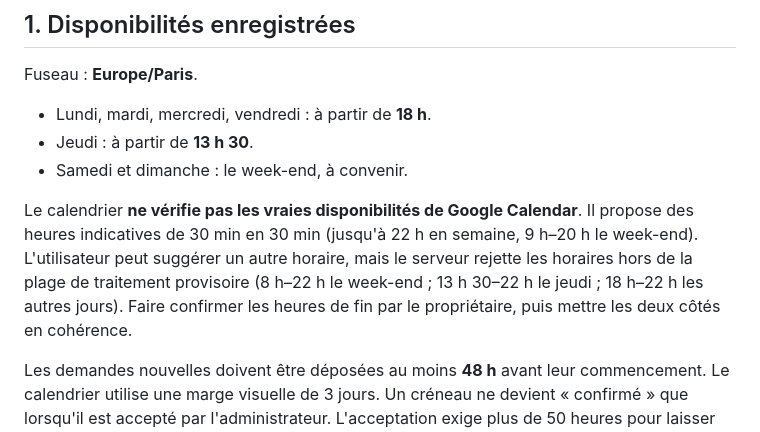
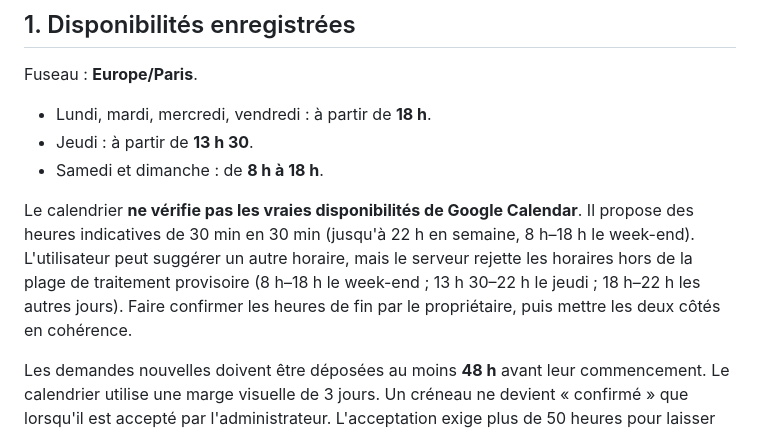
Before and after one commit to bon-point/bon-point, a Markdown page: cloudflare-v2/CALENDRIER-ADMIN.md, the part around the change. GitHub-like rendering.

Commit message:
Bon Point: horaires du weekend fixes de 08:00 a 18:00

```diff
--- a/cloudflare-v2/CALENDRIER-ADMIN.md
+++ b/cloudflare-v2/CALENDRIER-ADMIN.md
@@ -7,9 +7,9 @@
 Fuseau : **Europe/Paris**.
 - Lundi, mardi, mercredi, vendredi : à partir de **18 h**.
 - Jeudi : à partir de **13 h 30**.
-- Samedi et dimanche : le week-end, à convenir.
+- Samedi et dimanche : de **8 h à 18 h**.
 
-Le calendrier **ne vérifie pas les vraies disponibilités de Google Calendar**. Il propose des heures indicatives de 30 min en 30 min (jusqu'à 22 h en semaine, 9 h–20 h le week-end). L'utilisateur peut suggérer un autre horaire, mais le serveur rejette les horaires hors de la plage de traitement provisoire (8 h–22 h le week-end ; 13 h 30–22 h le jeudi ; 18 h–22 h les autres jours). Faire confirmer les heures de fin par le propriétaire, puis mettre les deux côtés en cohérence.
+Le calendrier **ne vérifie pas les vraies disponibilités de Google Calendar**. Il propose des heures indicatives de 30 min en 30 min (jusqu'à 22 h en semaine, 8 h–18 h le week-end). L'utilisateur peut suggérer un autre horaire, mais le serveur rejette les horaires hors de la plage de traitement provisoire (8 h–18 h le week-end ; 13 h 30–22 h le jeudi ; 18 h–22 h les autres jours). Faire confirmer les heures de fin par le propriétaire, puis mettre les deux côtés en cohérence.
 
 Les demandes nouvelles doivent être déposées au moins **48 h** avant leur commencement. Le calendrier utilise une marge visuelle de 3 jours. Un créneau ne devient « confirmé » que lorsqu'il est accepté par l'administrateur. L'acceptation exige plus de 50 heures pour laisser de la marge au rappel. Les rappels programmés sont déclenchés 48 h 30 avant et le Worker fait un passage environ toutes les 5 minutes. **La livraison e-mail n'est pas garantie si le fournisseur est indisponible ou si l'encaissement est trop tardif.**
 
```
